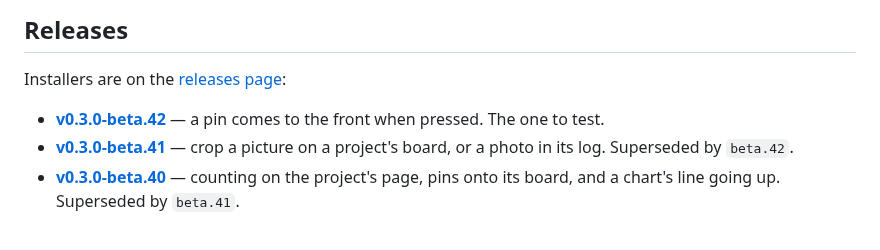
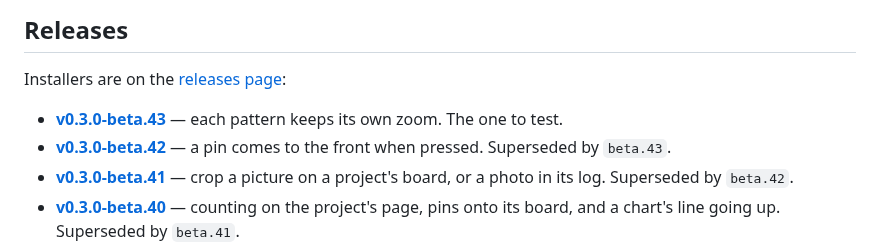
Before and after one commit to shinystarborne/shiny-knitting, a Markdown page: README.md, the part around the change. Rendered like a GitHub page.

Commit message:
List the forty-third 0.3.0 beta in the README

```diff
--- a/README.md
+++ b/README.md
@@ -21,8 +21,10 @@ It does five things:
 
 Installers are on the [releases page](https://github.com/shinystarborne/shiny-knitting/releases):
 
+- **[v0.3.0-beta.43](https://github.com/shinystarborne/shiny-knitting/releases/tag/v0.3.0-beta.43)** —
+  each pattern keeps its own zoom. The one to test.
 - **[v0.3.0-beta.42](https://github.com/shinystarborne/shiny-knitting/releases/tag/v0.3.0-beta.42)** —
-  a pin comes to the front when pressed. The one to test.
+  a pin comes to the front when pressed. Superseded by `beta.43`.
 - **[v0.3.0-beta.41](https://github.com/shinystarborne/shiny-knitting/releases/tag/v0.3.0-beta.41)** —
   crop a picture on a project's board, or a photo in its log. Superseded by `beta.42`.
 - **[v0.3.0-beta.40](https://github.com/shinystarborne/shiny-knitting/releases/tag/v0.3.0-beta.40)** —
```
